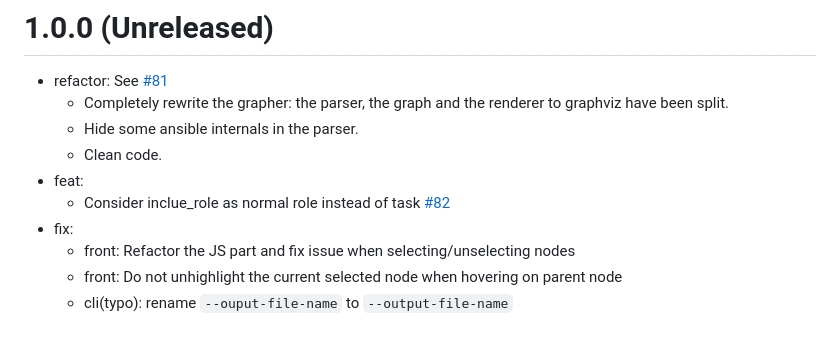
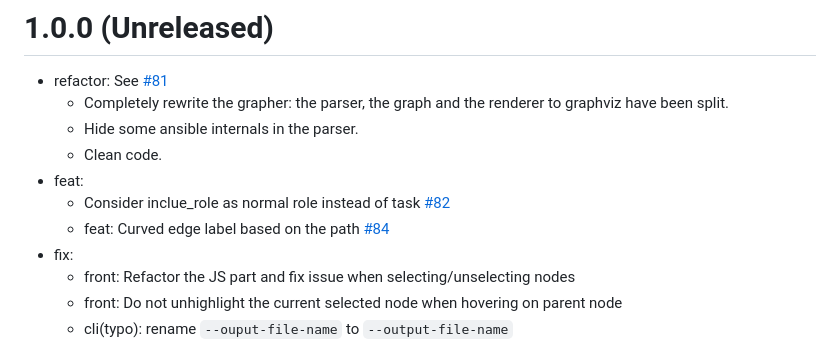
Before and after one commit to haidaraM/ansible-playbook-grapher, a Markdown page: CHANGELOG.md, the part around the change. GitHub-like rendering.

Commit message:
feat: Curved edge label based on the path (#84)

```diff
--- a/CHANGELOG.md
+++ b/CHANGELOG.md
@@ -6,7 +6,8 @@
     - Clean code.
 - feat:
     - Consider inclue_role as normal role instead of
-      task  [\#82](https://github.com/haidaraM/ansible-playbook-grapher/pull/82)
+      task [\#82](https://github.com/haidaraM/ansible-playbook-grapher/pull/82)
+    - feat: Curved edge label based on the path [\#84](https://github.com/haidaraM/ansible-playbook-grapher/pull/84)
 - fix:
     - front: Refactor the JS part and fix issue when selecting/unselecting nodes
     - front: Do not unhighlight the current selected node when hovering on parent node
```
Also changed, not shown: img/with_roles.png, 1 other file.
